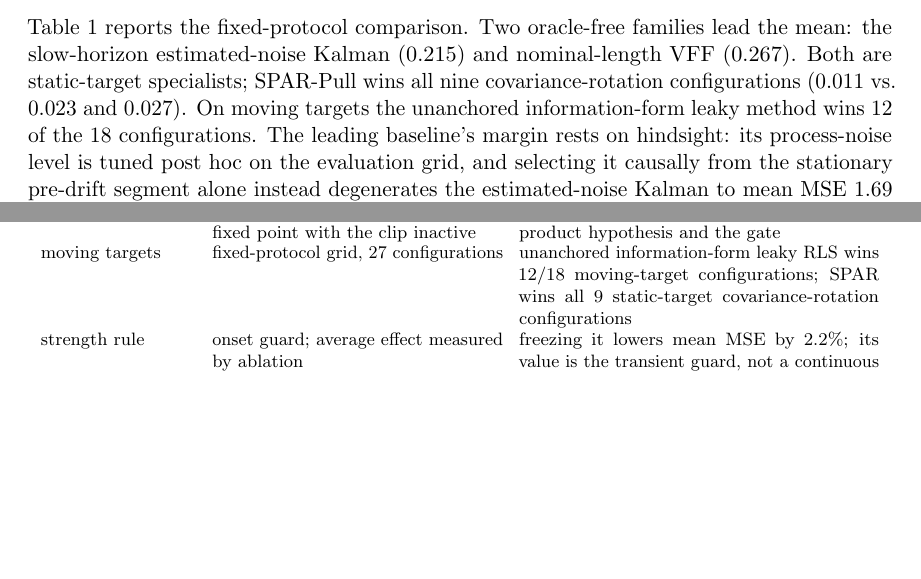
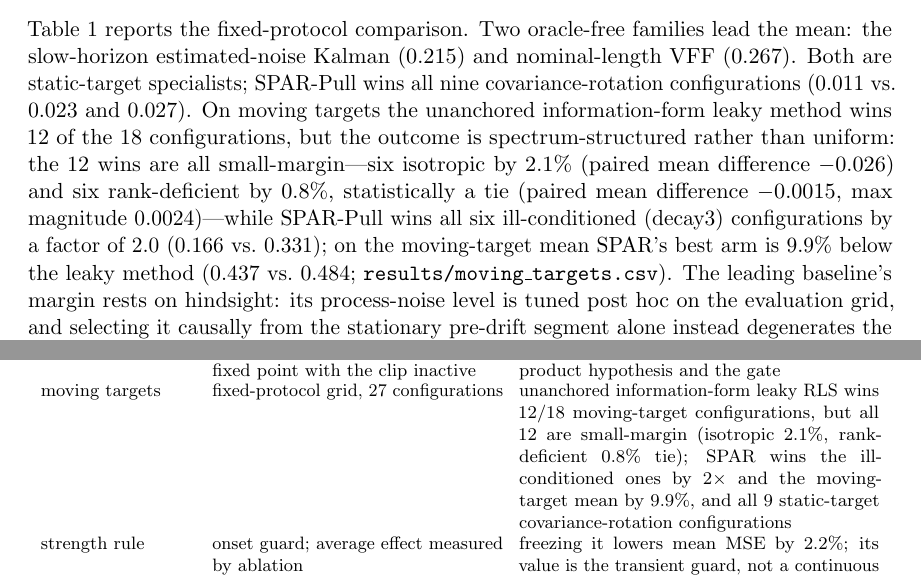
Before and after one commit to mrigank-script/spar-streaming-prior-anchored-ridge, a LaTeX paper (paper/jmlr/main.tex): two parts of pages 12 and 15 of 44 before the commit and two parts of pages 12 and 16 of 44 after it, joined at a grey line, cut so that both start at the same text, the shorter picture padded with empty space. Compiled offline with pdfLaTeX.

Commit message:
Characterize the moving-target gap by spectrum and margin

```diff
--- a/paper/jmlr/main.tex
+++ b/paper/jmlr/main.tex
@@ -398,7 +398,7 @@ Rank-deficient spectra reduce exactly to the active subspace (Corollary~\ref{cor
 Table~\ref{tab:grid} reports the fixed-protocol comparison.
 Two oracle-free families lead the mean: the slow-horizon estimated-noise Kalman ($0.215$) and nominal-length VFF ($0.267$).
 Both are static-target specialists; SPAR-Pull wins all nine covariance-rotation configurations ($0.011$ vs.\ $0.023$ and $0.027$).
-On moving targets the unanchored information-form leaky method wins $12$ of the $18$ configurations.
+On moving targets the unanchored information-form leaky method wins $12$ of the $18$ configurations, but the outcome is spectrum-structured rather than uniform: the $12$ wins are all small-margin---six isotropic by $2.1\%$ (paired mean difference $-0.026$) and six rank-deficient by $0.8\%$, statistically a tie (paired mean difference $-0.0015$, max magnitude $0.0024$)---while SPAR-Pull wins all six ill-conditioned (decay3) configurations by a factor of $2.0$ ($0.166$ vs.\ $0.331$); on the moving-target mean SPAR's best arm is $9.9\%$ below the leaky method ($0.437$ vs.\ $0.484$; \texttt{results/moving\_targets.csv}).
 The leading baseline's margin rests on hindsight: its process-noise level is tuned post hoc on the evaluation grid, and selecting it causally from the stationary pre-drift segment alone instead degenerates the estimated-noise Kalman to mean MSE $1.69$ against the post-hoc $0.215$ (Online Appendix~\ref{app:protocol}).
 The calibrated SPAR methods attain $0.297$--$0.306$ mean MSE with $1.22$ worst-case, and no SPAR method diverges, while the unsymmetrized covariance-form recursion diverges at short windows ($135/135$ main-grid and $20/20$ stress-suite runs).
 Per-step symmetrization stabilizes the covariance form on full-rank spectra \citep{bierman1977,sayed2008} but not on rank-deficient spectra, where the dead directions inflate deterministically; the anchored information form avoids the issue entirely (Proposition~\ref{prop:windup}).
@@ -505,7 +505,7 @@ dimension & assumption or protocol & consequence outside it \\
 design model & Theorems~\ref{thm:cadence}--\ref{thm:window} use the mean-field accumulator; Theorem~\ref{thm:rmt} retains the random design & at drift-phase $\zeta \le 6.4$ the exact random-design variance replaces the mean-field term in the cycle-averaged risk; the runtime keeps the conservative mean-field plug-in \\
 spectrum & Theorem~\ref{thm:rmt} assumes the nonzero part is bounded away from zero, $\tau_{\min}^+>0$; rank-deficient spectra reduce exactly to $\operatorname{range}(\Sigma)$ (Corollary~\ref{cor:rmt-active}) & null directions drop out of the prediction risk, so the deterministic equivalent holds once the diagnostic spectrum matches the generator's active directions \\
 contraction & Theorem~\ref{thm:closedloop} is local at an interior fixed point with the clip inactive & the global statement keeps the measured-product hypothesis and the gate \\
-moving targets & fixed-protocol grid, 27 configurations & unanchored information-form leaky RLS wins $12/18$ moving-target configurations; SPAR wins all $9$ static-target covariance-rotation configurations \\
+moving targets & fixed-protocol grid, 27 configurations & unanchored information-form leaky RLS wins $12/18$ moving-target configurations, but all $12$ are small-margin (isotropic $2.1\%$, rank-deficient $0.8\%$ tie); SPAR wins the ill-conditioned ones by $2\times$ and the moving-target mean by $9.9\%$, and all $9$ static-target covariance-rotation configurations \\
 strength rule & onset guard; average effect measured by ablation & freezing it lowers mean MSE by $2.2\%$; its value is the transient guard, not a continuous tracking gain \\
 detector timescale & two-scale residual EMA, $h_f = 30$, $h_{\mathrm{slow}} = 20{,}000 \approx 2T$ & a drift persisting beyond $h_{\mathrm{slow}}$ relaxes both averages to a common level and the detector stops opening the window \\
 baseline protocol & best single hyperparameter per family & SGD at $\mathrm{lr}=0.05$ diverges on all $45$ isotropic runs; the causal-$q$ Kalman selects $q=10^{-6}$ on the stationary pre-drift segment and is degenerate (Online Appendix~\ref{app:protocol}) \\
```
Also changed, not shown: paper/main.tex (+2 -2 lines), 1 other file.
